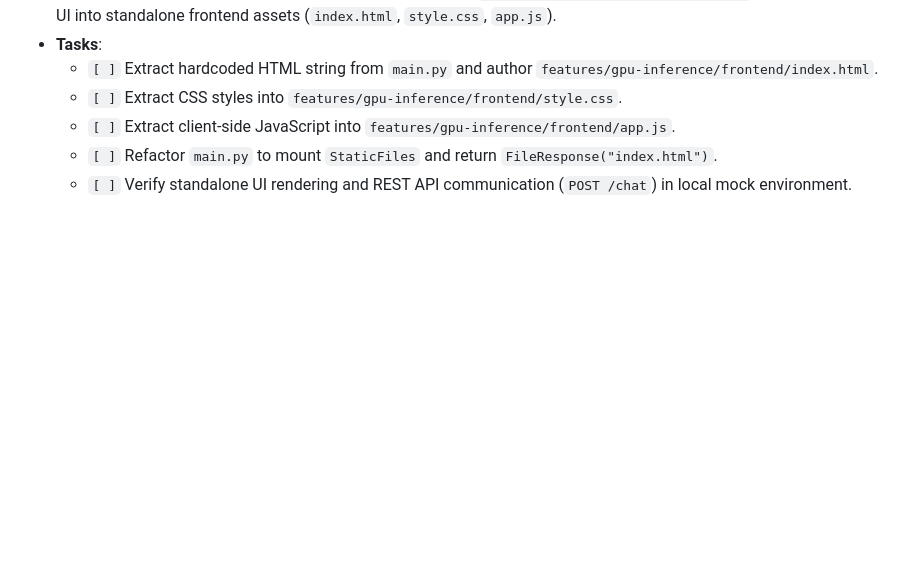
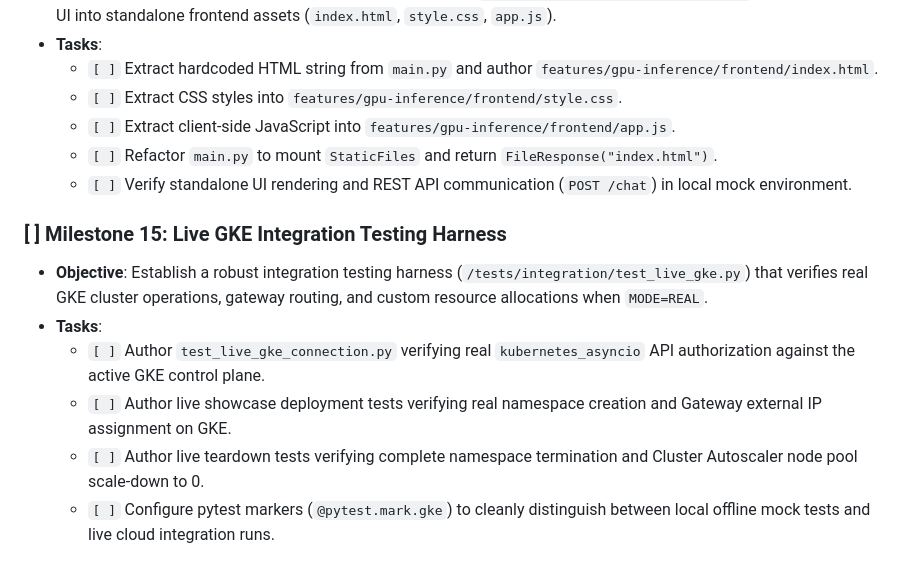
Before and after one commit to ragoler/gke_all, a Markdown page: plan.md, the part around the change. GitHub-like rendering; blank space fills up the shorter version.

Commit message:
docs: mandate live GKE integration tests for all milestones and add Milestone 15 for GKE test harness

```diff
--- a/plan.md
+++ b/plan.md
@@ -111,3 +111,11 @@ Yes! We support multi-agent orchestration. The execution of this plan is designe
     - `[ ]` Extract client-side JavaScript into `features/gpu-inference/frontend/app.js`.
     - `[ ]` Refactor `main.py` to mount `StaticFiles` and return `FileResponse("index.html")`.
     - `[ ]` Verify standalone UI rendering and REST API communication (`POST /chat`) in local mock environment.
+
+### [ ] Milestone 15: Live GKE Integration Testing Harness
+*   **Objective**: Establish a robust integration testing harness (`/tests/integration/test_live_gke.py`) that verifies real GKE cluster operations, gateway routing, and custom resource allocations when `MODE=REAL`.
+*   **Tasks**:
+    - `[ ]` Author `test_live_gke_connection.py` verifying real `kubernetes_asyncio` API authorization against the active GKE control plane.
+    - `[ ]` Author live showcase deployment tests verifying real namespace creation and Gateway external IP assignment on GKE.
+    - `[ ]` Author live teardown tests verifying complete namespace termination and Cluster Autoscaler node pool scale-down to 0.
+    - `[ ]` Configure pytest markers (`@pytest.mark.gke`) to cleanly distinguish between local offline mock tests and live cloud integration runs.
```
Also changed, not shown: agent.md (+1 -1 lines).
